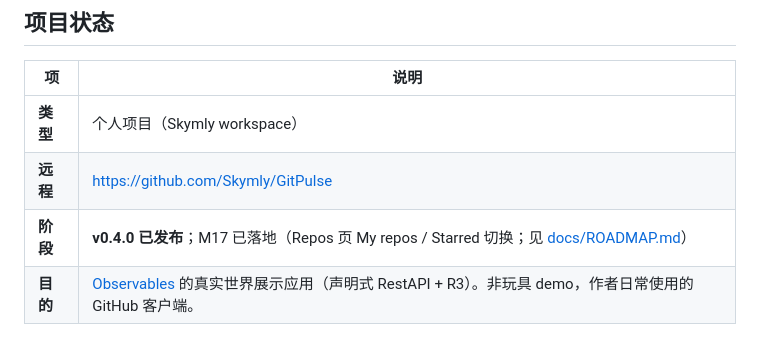
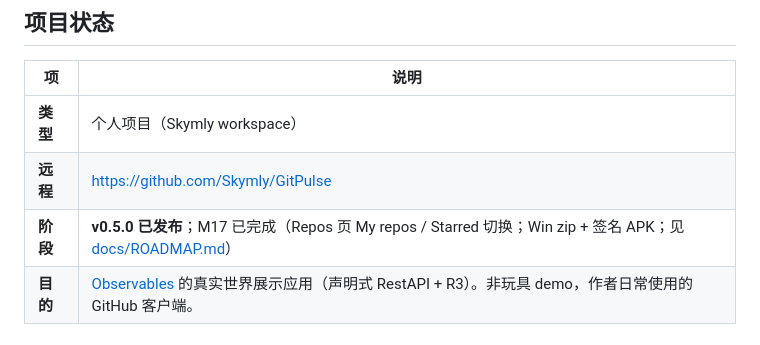
Before and after one commit to Skymly/GitPulse, a Markdown page: AGENTS.md, the part around the change. Drawn GitHub-style.

```diff
--- a/AGENTS.md
+++ b/AGENTS.md
@@ -8,7 +8,7 @@
 |----|------|
 | **类型** | 个人项目（Skymly workspace） |
 | **远程** | https://github.com/Skymly/GitPulse |
-| **阶段** | **v0.4.0 已发布**；M17 已落地（Repos 页 My repos / Starred 切换；见 [docs/ROADMAP.md](docs/ROADMAP.md)） |
+| **阶段** | **v0.5.0 已发布**；M17 已完成（Repos 页 My repos / Starred 切换；Win zip + 签名 APK；见 [docs/ROADMAP.md](docs/ROADMAP.md)） |
 | **目的** | [Observables](https://github.com/Skymly/Observables) 的真实世界展示应用（声明式 RestAPI + R3）。非玩具 demo，作者日常使用的 GitHub 客户端。 |
 
 ## 技术栈
```
Also changed, not shown: CHANGELOG.md (+2 -0 lines), docs/DEVELOPMENT.md (+1 -1 lines).
